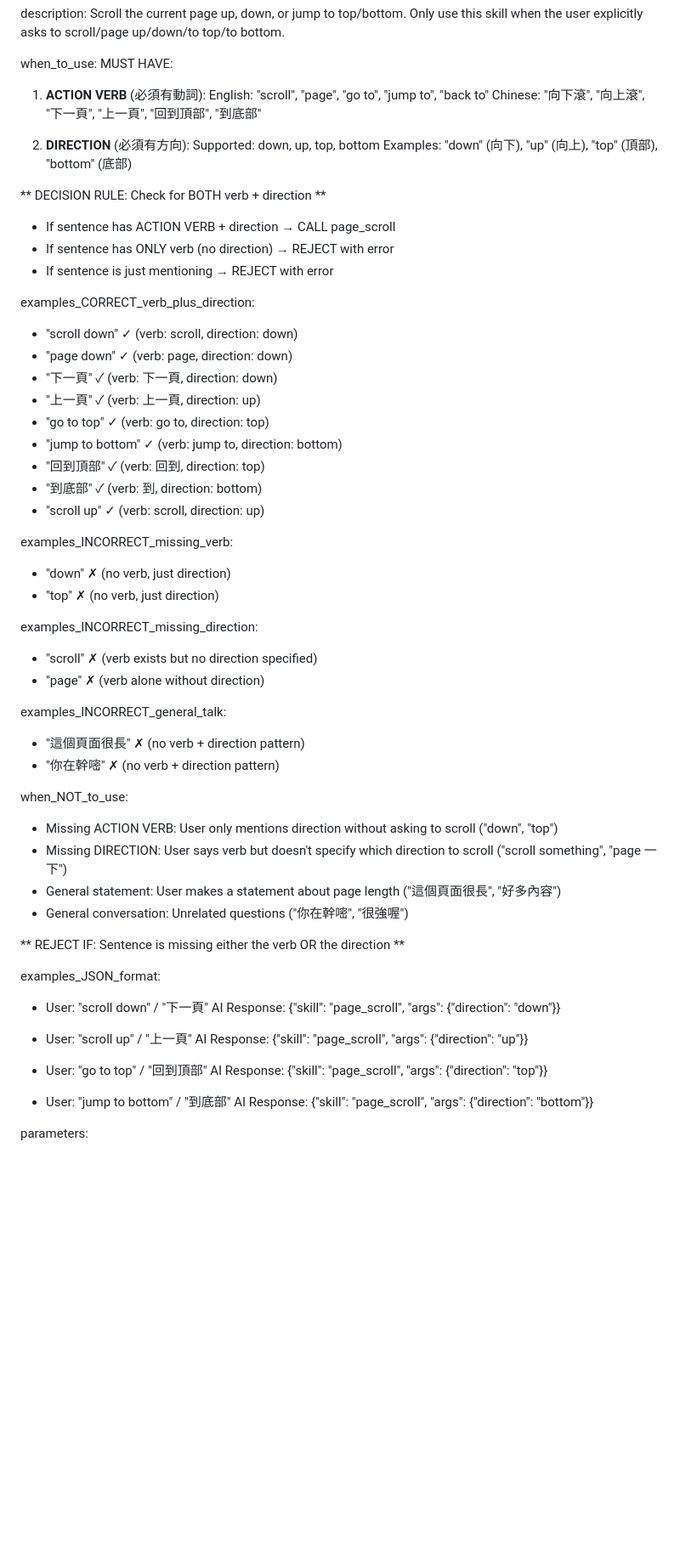
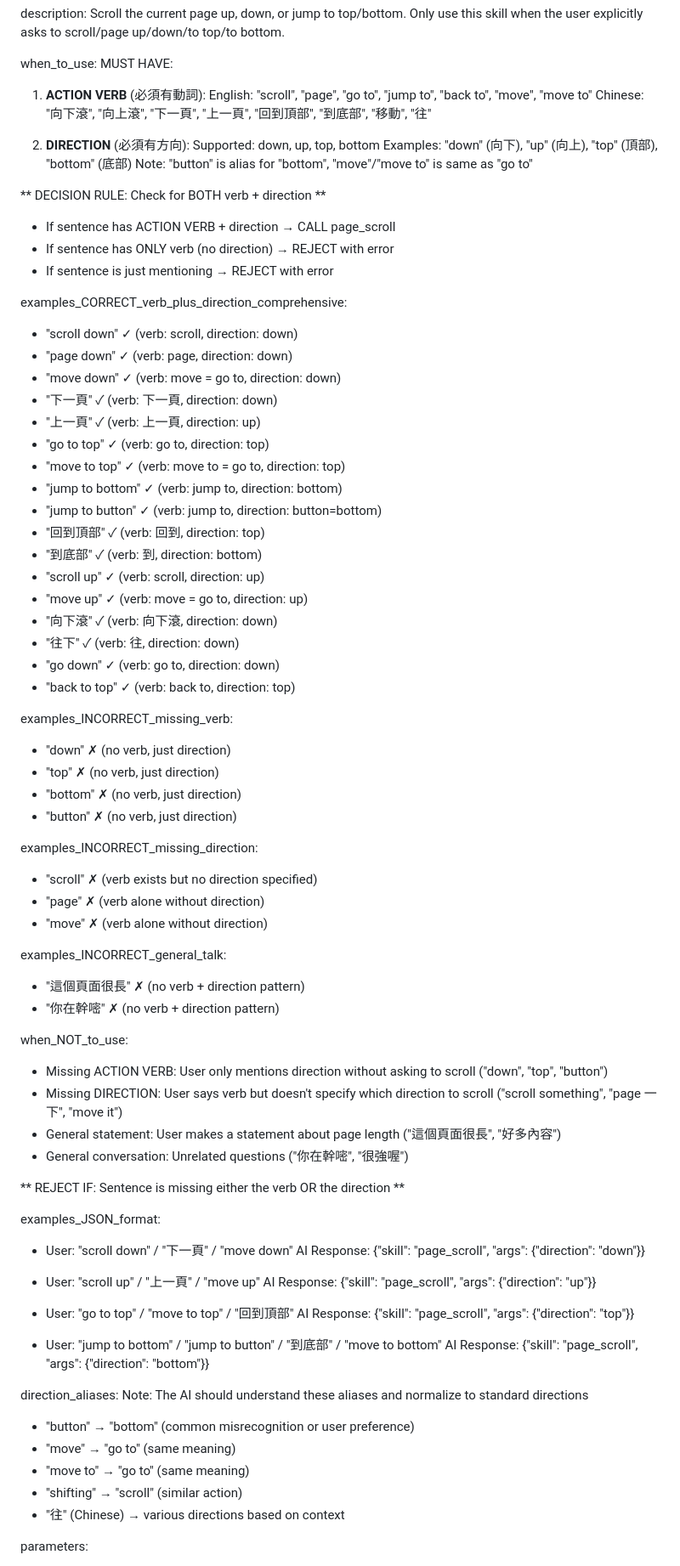
Before and after one commit to jaylooloomi/chrome-javis, a Markdown page: skills/page_scroll/page_scroll.md, the part around the change. Shown at 85% size. Rendered like a GitHub page; blank space fills up the shorter version.

Commit message:
feat: enhance page_scroll keywords for better speech recognition
- Add 'move' and 'move to' as aliases for 'go to' direction
- Add 'button' as alias for 'bottom' direction (common misrecognition)
- Expand action verbs: scroll, page, go to, jump to, back to, move, move to
- Add Chinese action verbs: 向下滾, 向上滾, 往, 移動
- Comprehensive examples covering:
  * English: scroll/page/move/jump/go/back variants
  * Chinese: 下一頁, 上一頁, 向下滾, 回到頂部, 到底部, 往下
  * Direction aliases: button=bottom, move=go to
- Add 'direction_aliases' section for AI to understand alternatives
- Improved examples with ~30+ variations to help AI recognize speech patterns

```diff
--- a/skills/page_scroll/page_scroll.md
+++ b/skills/page_scroll/page_scroll.md
@@ -6,61 +6,81 @@ description: Scroll the current page up, down, or jump to top/bottom. Only use t
 when_to_use:
   MUST HAVE:
   1. **ACTION VERB** (必須有動詞):
-     English: "scroll", "page", "go to", "jump to", "back to"
-     Chinese: "向下滾", "向上滾", "下一頁", "上一頁", "回到頂部", "到底部"
+     English: "scroll", "page", "go to", "jump to", "back to", "move", "move to"
+     Chinese: "向下滾", "向上滾", "下一頁", "上一頁", "回到頂部", "到底部", "移動", "往"
 
   2. **DIRECTION** (必須有方向):
      Supported: down, up, top, bottom
      Examples: "down" (向下), "up" (向上), "top" (頂部), "bottom" (底部)
+     Note: "button" is alias for "bottom", "move"/"move to" is same as "go to"
 
   ** DECISION RULE: Check for BOTH verb + direction **
   - If sentence has ACTION VERB + direction → CALL page_scroll
   - If sentence has ONLY verb (no direction) → REJECT with error
   - If sentence is just mentioning → REJECT with error
 
-examples_CORRECT_verb_plus_direction:
+examples_CORRECT_verb_plus_direction_comprehensive:
   - "scroll down" ✓ (verb: scroll, direction: down)
   - "page down" ✓ (verb: page, direction: down)
+  - "move down" ✓ (verb: move = go to, direction: down)
   - "下一頁" ✓ (verb: 下一頁, direction: down)
   - "上一頁" ✓ (verb: 上一頁, direction: up)
   - "go to top" ✓ (verb: go to, direction: top)
+  - "move to top" ✓ (verb: move to = go to, direction: top)
   - "jump to bottom" ✓ (verb: jump to, direction: bottom)
+  - "jump to button" ✓ (verb: jump to, direction: button=bottom)
   - "回到頂部" ✓ (verb: 回到, direction: top)
   - "到底部" ✓ (verb: 到, direction: bottom)
   - "scroll up" ✓ (verb: scroll, direction: up)
+  - "move up" ✓ (verb: move = go to, direction: up)
+  - "向下滾" ✓ (verb: 向下滾, direction: down)
+  - "往下" ✓ (verb: 往, direction: down)
+  - "go down" ✓ (verb: go to, direction: down)
+  - "back to top" ✓ (verb: back to, direction: top)
 
 examples_INCORRECT_missing_verb:
   - "down" ✗ (no verb, just direction)
   - "top" ✗ (no verb, just direction)
+  - "bottom" ✗ (no verb, just direction)
+  - "button" ✗ (no verb, just direction)
 
 examples_INCORRECT_missing_direction:
   - "scroll" ✗ (verb exists but no direction specified)
   - "page" ✗ (verb alone without direction)
+  - "move" ✗ (verb alone without direction)
 
 examples_INCORRECT_general_talk:
   - "這個頁面很長" ✗ (no verb + direction pattern)
   - "你在幹嘧" ✗ (no verb + direction pattern)
 
 when_NOT_to_use:
-  - Missing ACTION VERB: User only mentions direction without asking to scroll ("down", "top")
-  - Missing DIRECTION: User says verb but doesn't specify which direction to scroll ("scroll something", "page 一下")
+  - Missing ACTION VERB: User only mentions direction without asking to scroll ("down", "top", "button")
+  - Missing DIRECTION: User says verb but doesn't specify which direction to scroll ("scroll something", "page 一下", "move it")
   - General statement: User makes a statement about page length ("這個頁面很長", "好多內容")
   - General conversation: Unrelated questions ("你在幹嘧", "很強喔")
 
   ** REJECT IF: Sentence is missing either the verb OR the direction **
 
 examples_JSON_format:
-  - User: "scroll down" / "下一頁"
+  - User: "scroll down" / "下一頁" / "move down"
     AI Response: {"skill": "page_scroll", "args": {"direction": "down"}}
 
-  - User: "scroll up" / "上一頁"
+  - User: "scroll up" / "上一頁" / "move up"
     AI Response: {"skill": "page_scroll", "args": {"direction": "up"}}
 
-  - User: "go to top" / "回到頂部"
+  - User: "go to top" / "move to top" / "回到頂部"
     AI Response: {"skill": "page_scroll", "args": {"direction": "top"}}
 
-  - User: "jump to bottom" / "到底部"
+  - User: "jump to bottom" / "jump to button" / "到底部" / "move to bottom"
     AI Response: {"skill": "page_scroll", "args": {"direction": "bottom"}}
+
+direction_aliases:
+  Note: The AI should understand these aliases and normalize to standard directions
+  - "button" → "bottom" (common misrecognition or user preference)
+  - "move" → "go to" (same meaning)
+  - "move to" → "go to" (same meaning)
+  - "shifting" → "scroll" (similar action)
+  - "往" (Chinese) → various directions based on context
 
 parameters:
   - direction: "down" | "up" | "top" | "bottom" (required)
```
